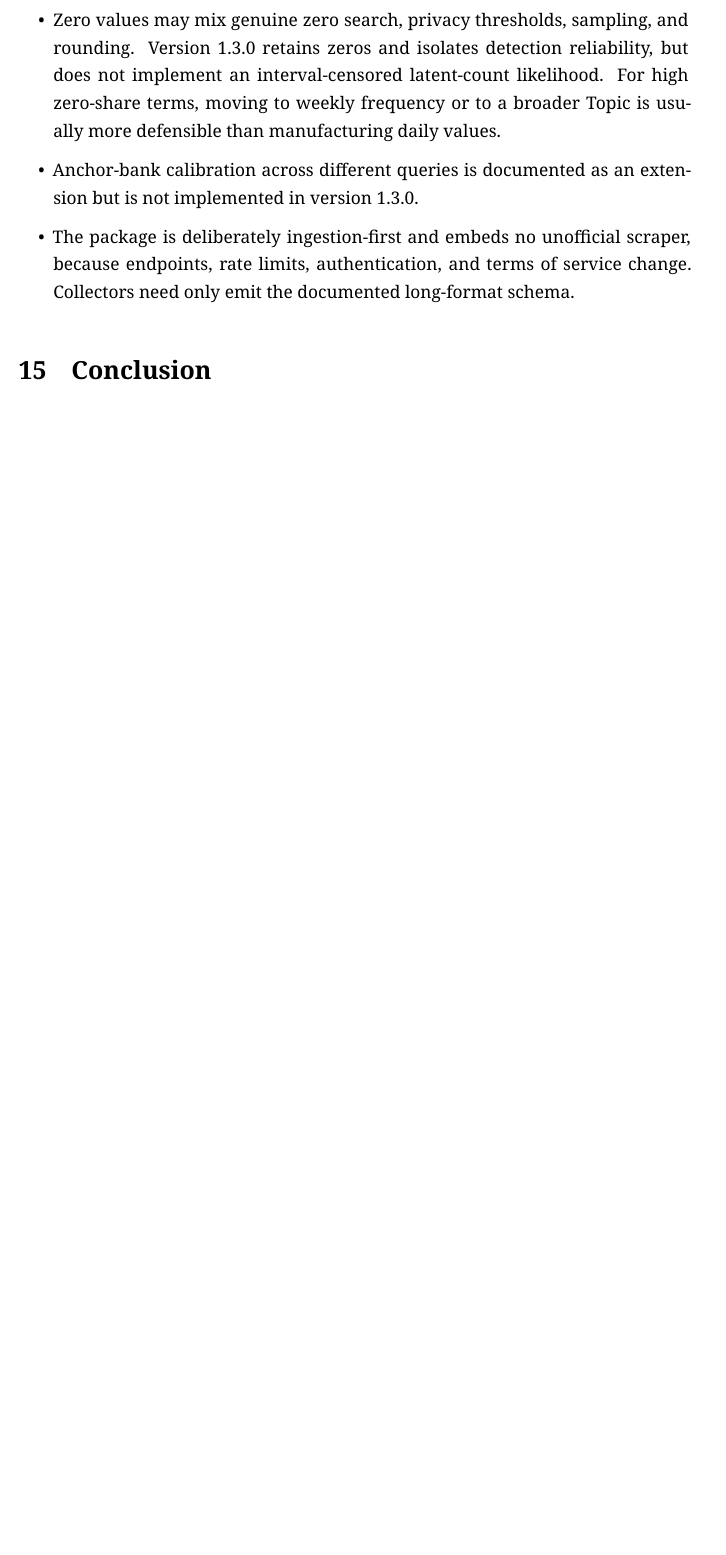
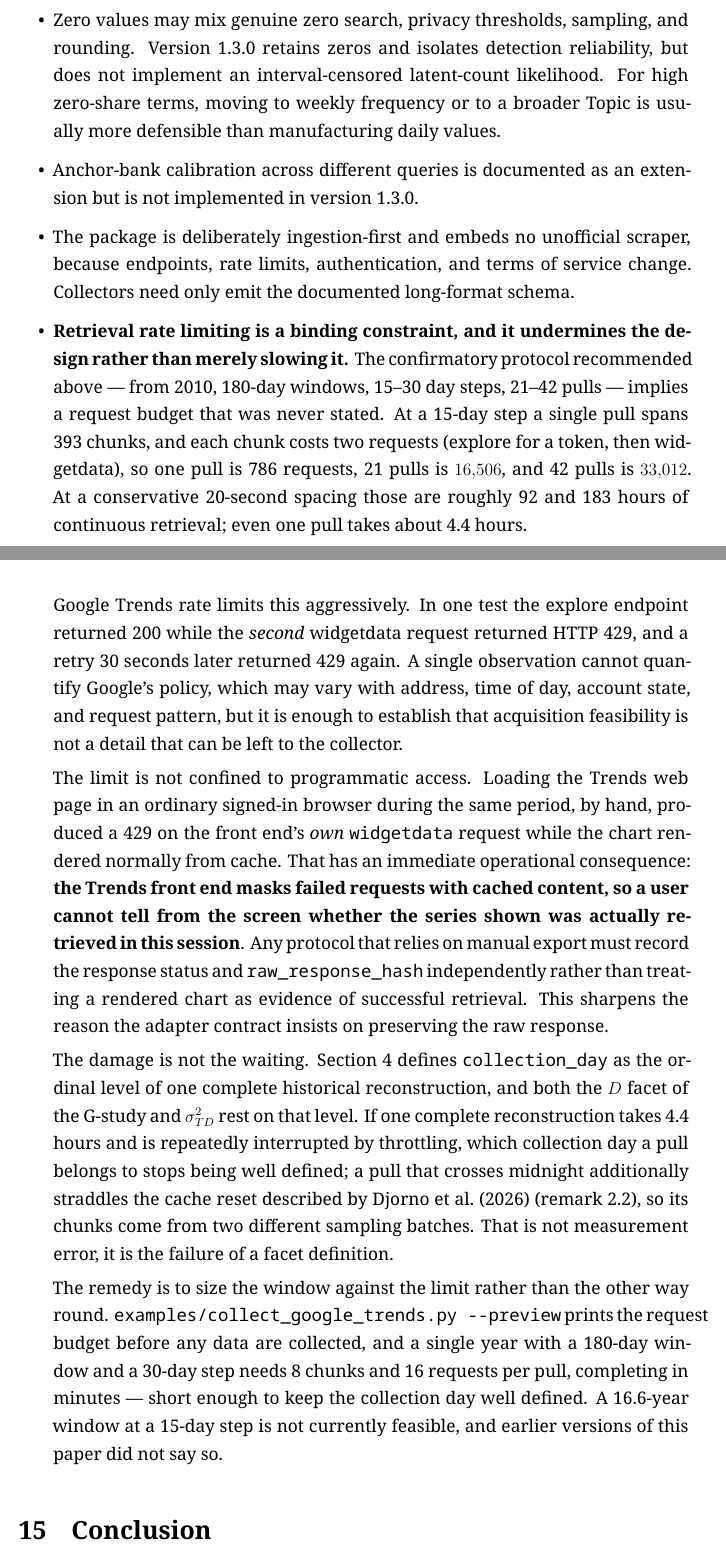
Before and after one commit to yhlai0911/RACER-GT, a LaTeX paper (docs/latex/methodology.en.tex): part of page 27 of 30 before the commit and two parts of pages 27 and 28 of 31 after it, the two joined at a grey line, cut so that both start at the same text, the shorter picture padded with empty space. Compiled offline with XeLaTeX.

Commit message:
docs: acquisition feasibility is a design constraint, not a footnote
The recommended confirmatory protocol never stated what it costs to execute. At
a 15-day step one pull spans 393 chunks and each chunk needs two requests, so
one pull is 786 requests, 21 pulls is 16,506, and 42 pulls is 33,012 -- roughly
92 and 183 hours at a conservative 20-second spacing. Rate limiting appeared in
the documents only as a reason not to ship a scraper, never as something the
design has to survive.

It was tested. The explore endpoint returned 200 and the very next widgetdata
request returned HTTP 429, with a retry 30 seconds later returning 429 again.
One observation cannot quantify Google's policy, which varies with address, time
of day, account state and request pattern, but it settles that acquisition
feasibility cannot be delegated to the collector.

The consequence is not waiting time. collection_day is defined as the ordinal
level of one complete historical reconstruction, and both the D facet and
sigma^2_TD rest on that level. A reconstruction that takes 4.4 hours and is
repeatedly interrupted has no well-defined collection day, and one that crosses
midnight straddles the cache reset described by Djorno et al. (2026), so its
chunks come from two sampling batches. That is a facet definition failing, not
measurement error.

Also records something a practitioner needs to know: throttling is not confined
to programmatic access. During the same period the web front end's own
widgetdata request returned 429 while the chart rendered normally from cache, so
a user cannot tell from the screen whether the series shown was retrieved in
this session. Any protocol relying on manual export must record response status
and raw_response_hash independently rather than treating a rendered chart as
evidence of retrieval.

Co-Authored-By: Claude Opus 5 (1M context) <noreply@anthropic.com>
Claude-Session: https://claude.ai/code/session_01LPmWEnGChqjNhDFToqdyHn

```diff
--- a/docs/latex/methodology.en.tex
+++ b/docs/latex/methodology.en.tex
@@ -1165,6 +1165,50 @@ extension but is not implemented in version \racerversion{}.
 \item The package is deliberately ingestion-first and embeds no unofficial
 scraper, because endpoints, rate limits, authentication, and terms of service
 change. Collectors need only emit the documented long-format schema.
+\item \textbf{Retrieval rate limiting is a binding constraint, and it undermines
+the design rather than merely slowing it.} The confirmatory protocol recommended
+above --- from 2010, 180-day windows, 15--30 day steps, 21--42 pulls --- implies a
+request budget that was never stated. At a 15-day step a single pull spans 393
+chunks, and each chunk costs two requests (explore for a token, then
+widgetdata), so one pull is 786 requests, 21 pulls is $16{,}506$, and 42 pulls is
+$33{,}012$. At a conservative 20-second spacing those are roughly 92 and 183
+hours of continuous retrieval; even one pull takes about 4.4 hours.
+
+Google Trends rate limits this aggressively. In one test the explore endpoint
+returned 200 while the \emph{second} widgetdata request returned HTTP 429, and a
+retry 30 seconds later returned 429 again. A single observation cannot quantify
+Google's policy, which may vary with address, time of day, account state, and
+request pattern, but it is enough to establish that acquisition feasibility is
+not a detail that can be left to the collector.
+
+The limit is not confined to programmatic access. Loading the Trends web page in
+an ordinary signed-in browser during the same period, by hand, produced a 429 on
+the front end's \emph{own} \texttt{widgetdata} request while the chart rendered
+normally from cache. That has an immediate operational consequence:
+\textbf{the Trends front end masks failed requests with cached content, so a user
+cannot tell from the screen whether the series shown was actually retrieved in
+this session}. Any protocol that relies on manual export must record the response
+status and \texttt{raw\_response\_hash} independently rather than treating a
+rendered chart as evidence of successful retrieval. This sharpens the reason the
+adapter contract insists on preserving the raw response.
+
+The damage is not the waiting. \Cref{sec:design} defines \texttt{collection\_day}
+as the ordinal level of one complete historical reconstruction, and both the $D$
+facet of the G-study and $\sigma^2_{TD}$ rest on that level. If one complete
+reconstruction takes 4.4 hours and is repeatedly interrupted by throttling, which
+collection day a pull belongs to stops being well defined; a pull that crosses
+midnight additionally straddles the cache reset described by
+\citet{Djorno2026} (\cref{rem:cache}), so its chunks come from two different
+sampling batches. That is not measurement error, it is the failure of a facet
+definition.
+
+The remedy is to size the window against the limit rather than the other way
+round. \texttt{examples/collect\_google\_trends.py --preview} prints the request
+budget before any data are collected, and a single year with a 180-day window and
+a 30-day step needs 8 chunks and 16 requests per pull, completing in minutes ---
+short enough to keep the collection day well defined. A 16.6-year window at a
+15-day step is not currently feasible, and earlier versions of this paper did not
+say so.
 \end{itemize}
 
 % =============================================================================
```
Also changed, not shown: SHA256SUMS_PROJECT.txt (+5 -5 lines), docs/latex/methodology.zh.tex (+11 -1 lines), docs/pdf/RACER-GT-Methodology-en.pdf, docs/pdf/RACER-GT-Methodology-zh-TW.pdf.
